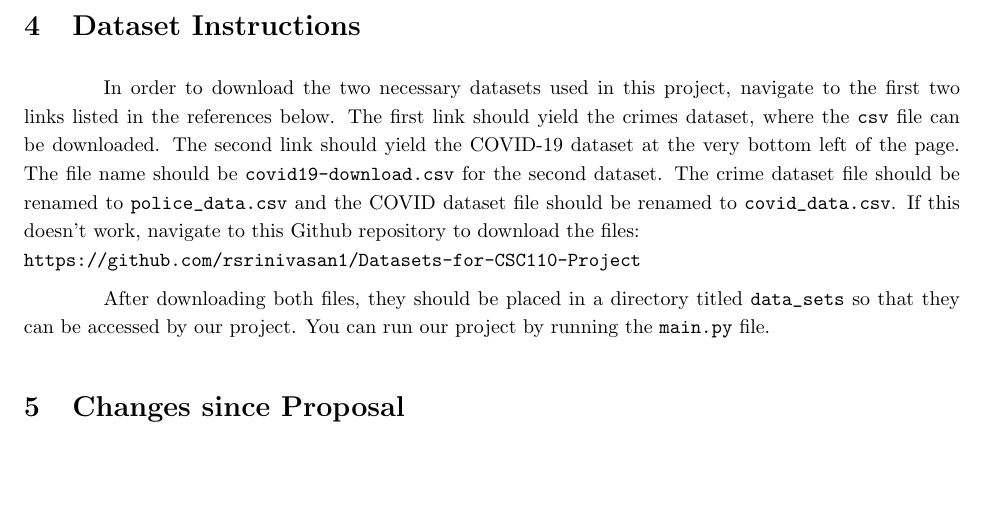
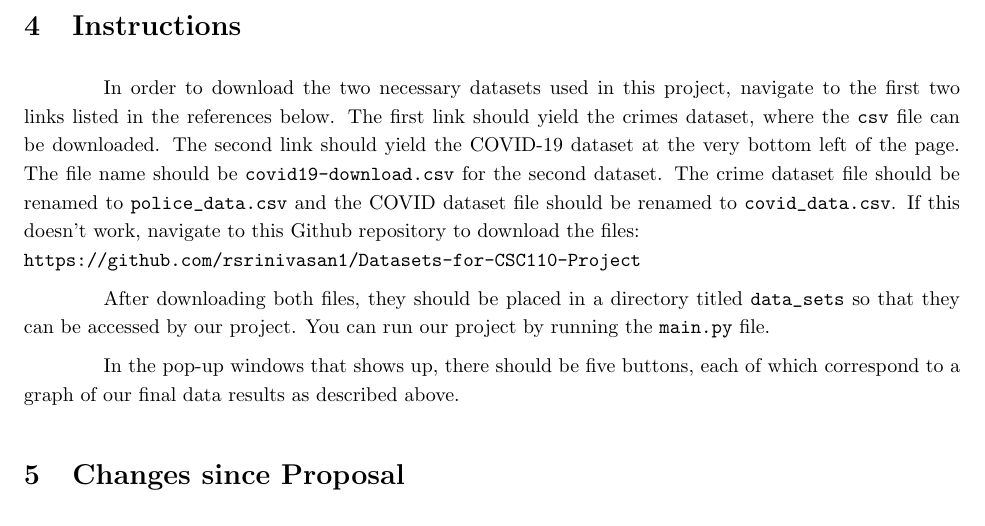
Before and after one commit to SleepyyPlayz/CSC110-Proj-Covid-and-Crime, a LaTeX document (project_report/project_report.tex): part of page 4 of 6, cut so that both start at the same text, the shorter picture padded with empty space. Compiled offline with pdfLaTeX.

Commit message:
Add files via upload

```diff
--- a/project_report/project_report.tex
+++ b/project_report/project_report.tex
@@ -57,11 +57,13 @@ Then in order to find correlations (or lack thereof) between different types of
 
 Finally, in order to present our findings visually in a GUI, we used \verb+matplotlib.pyplot+ and \verb+Tkinter+, which allows us to present our graphs both visually and interactively. In total, we have 5 graphs as part of our final product. The first graph contains COVID data per month from early 2020 till now as well as crime data for the four different types of crime we analyzed: physical, non-physical, public, and private crime. The next four graphs contain scatterplots that display the correlation between COVID and each of the four types of crime, and using statistical analysis, we found the correlation for each, the results of which will be presented in the Discussion section.
 
-\section{Dataset Instructions}
+\section{Instructions}
 
 In order to download the two necessary datasets used in this project, navigate to the first two links listed in the references below. The first link should yield the crimes dataset, where the \verb+csv+ file can be downloaded. The second link should yield the COVID-19 dataset at the very bottom left of the page. The file name should be \verb+covid19-download.csv+ for the second dataset. The crime dataset file should be renamed to \verb+police_data.csv+ and the COVID dataset file should be renamed to \verb+covid_data.csv+. If this doesn’t work, navigate to this Github repository to download the files:\\ \verb+https://github.com/rsrinivasan1/Datasets-for-CSC110-Project+
 
 After downloading both files, they should be placed in a directory titled \verb+data_sets+ so that they can be accessed by our project. You can run our project by running the \verb+main.py+ file.
+
+In the pop-up windows that shows up, there should be five buttons, each of which correspond to a graph of our final data results as described above.
 
 \section{Changes since Proposal}
 For the most part, we stuck to the project plan outlined in the proposal for the final submission. However, we did encounter some issues with graphing the data once we aggregated it into \verb+pandas+ DataFrames. We wanted the graphs to be more interactive and as a result had to use \verb+Tkinter+ in combination with \verb+matplotlib+ to show our visual representations and compare the crime data with the COVID data. Throughout the process, in fact, we realized that some of the libraries that we initially planned to use did not have all of the functionality necessary, and as a result had to continuously update our plan with new libraries such as \verb+Tkinter+ and \verb+numpy+. We also realized that what we really wanted to compare between the two datasets was the change in new COVID cases per month as related to the crime per month. As a result, we instead decided to look at the differences in the number of cases per month and compare those to the crime data.
```
